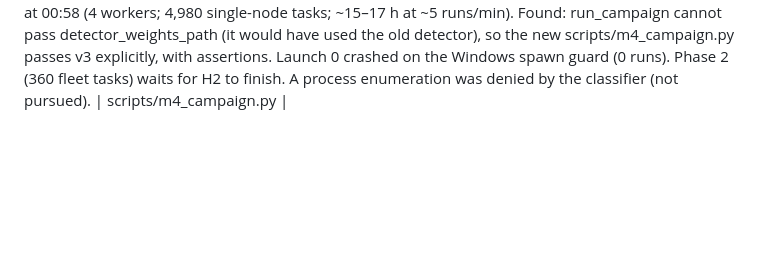
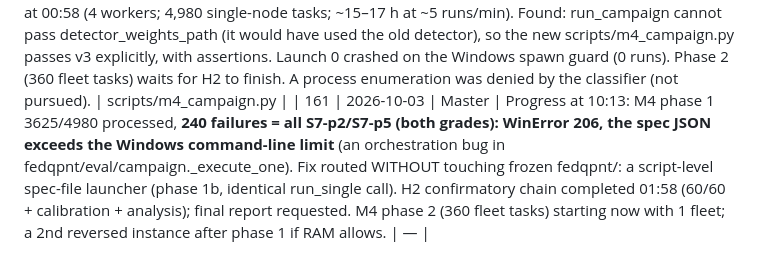
Before and after one commit to Praty0512/fedqpnt, a Markdown page: EXECUTION_LOG.md, the part around the change. GitHub-like rendering; blank space fills up the shorter version.

Commit message:
log #161
Co-Authored-By: Claude Opus 5.5 <noreply@anthropic.com>

```diff
--- a/EXECUTION_LOG.md
+++ b/EXECUTION_LOG.md
@@ -189,3 +189,4 @@ Chronological. Timestamps local (IST).
 | 158 | 2026-10-03 | Master | Usage limit (13th) reset 00:50. Decisive v4 complete (630 runs, 22:43); H2 confirmatory at 49/60 (single fleet); the early calibration process is gone. Ruling **D-080**: final M1 envelope; **TEST-SEED GATE CLEARED**; M4 launched (single-node first). User asked about cloud credits (account setting; simulations are local). | results/GATE_D047.json |
 | 159 | 2026-10-03 | H2-ABRUPT (Sonnet) → Master | Premature calibration + analysis on 12 runs (from an old chain that survived TaskStop) moved aside as *_INVALID_partial; **the Master has NOT viewed that partial analysis** (blind to the outcome before the confirmatory result). A single chain3 remains; driver at 50/60, none aborted; calibration is gated on 60 runs. CAMPAIGN agent spawned for M4 phase 1. |  — |
 | 160 | 2026-10-03 | CAMPAIGN (Sonnet) → Master | M4 phase 1 launched detached at 00:58 (4 workers; 4,980 single-node tasks; ~15–17 h at ~5 runs/min). Found: run_campaign cannot pass detector_weights_path (it would have used the old detector), so the new scripts/m4_campaign.py passes v3 explicitly, with assertions. Launch 0 crashed on the Windows spawn guard (0 runs). Phase 2 (360 fleet tasks) waits for H2 to finish. A process enumeration was denied by the classifier (not pursued). |  scripts/m4_campaign.py |
+| 161 | 2026-10-03 | Master | Progress at 10:13: M4 phase 1 3625/4980 processed, **240 failures = all S7-p2/S7-p5 (both grades): WinError 206, the spec JSON exceeds the Windows command-line limit** (an orchestration bug in fedqpnt/eval/campaign._execute_one). Fix routed WITHOUT touching frozen fedqpnt/: a script-level spec-file launcher (phase 1b, identical run_single call). H2 confirmatory chain completed 01:58 (60/60 + calibration + analysis); final report requested. M4 phase 2 (360 fleet tasks) starting now with 1 fleet; a 2nd reversed instance after phase 1 if RAM allows. |  — |
```
